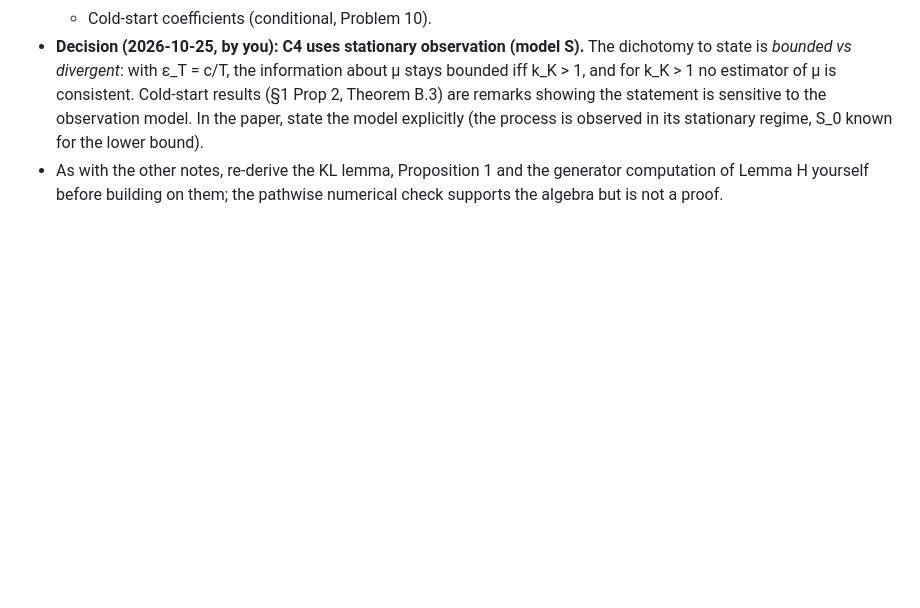
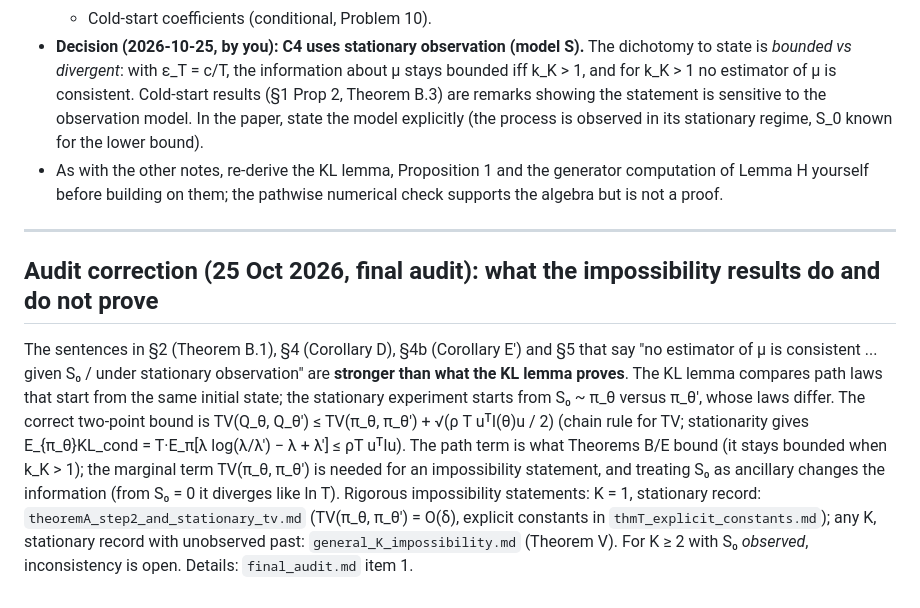
Before and after one commit to PrathamDesai07/Hawkes, a Markdown page: problem11_dichotomy.md, the part around the change. Rendered like a GitHub page; blank space fills up the shorter version.

Commit message:
Record the audit correction in the Problem 11 and K1 notes
Co-Authored-By: Claude Sonnet 5.5 <noreply@anthropic.com>

```diff
--- a/problem11_dichotomy.md
+++ b/problem11_dichotomy.md
@@ -133,3 +133,11 @@ For k < 1 (K = 1, α known) the Fisher information diverges like T^{1−k}, and
   - Cold-start coefficients (conditional, Problem 10).
 - **Decision (2026-10-25, by you): C4 uses stationary observation (model S).** The dichotomy to state is *bounded vs divergent*: with ε_T = c/T, the information about μ stays bounded iff k_K > 1, and for k_K > 1 no estimator of μ is consistent. Cold-start results (§1 Prop 2, Theorem B.3) are remarks showing the statement is sensitive to the observation model. In the paper, state the model explicitly (the process is observed in its stationary regime, S_0 known for the lower bound).
 - As with the other notes, re-derive the KL lemma, Proposition 1 and the generator computation of Lemma H yourself before building on them; the pathwise numerical check supports the algebra but is not a proof.
+
+
+---
+## Audit correction (25 Oct 2026, final audit): what the impossibility results do and do not prove
+
+The sentences in §2 (Theorem B.1), §4 (Corollary D), §4b (Corollary E′) and §5 that say "no estimator of μ is consistent ... given S₀ / under stationary observation" are **stronger than what the KL lemma proves**. The KL lemma compares path laws that start from the same initial state; the stationary experiment starts from S₀ ~ π_θ versus π_θ′, whose laws differ. The correct two-point bound is
+ TV(Q_θ, Q_θ′) ≤ TV(π_θ, π_θ′) + √(ρ T uᵀI(θ)u / 2)  (chain rule for TV; stationarity gives E_{π_θ}KL_cond = T·E_π[λ log(λ/λ′) − λ + λ′] ≤ ρT uᵀIu).
+The path term is what Theorems B/E bound (it stays bounded when k_K > 1); the marginal term TV(π_θ, π_θ′) is needed for an impossibility statement, and treating S₀ as ancillary changes the information (from S₀ = 0 it diverges like ln T). Rigorous impossibility statements: K = 1, stationary record: `theoremA_step2_and_stationary_tv.md` (TV(π_θ, π_θ′) = O(δ), explicit constants in `thmT_explicit_constants.md`); any K, stationary record with unobserved past: `general_K_impossibility.md` (Theorem V). For K ≥ 2 with S₀ *observed*, inconsistency is open. Details: `final_audit.md` item 1.
```
Also changed, not shown: K1_main_results.md (+3 -0 lines).
